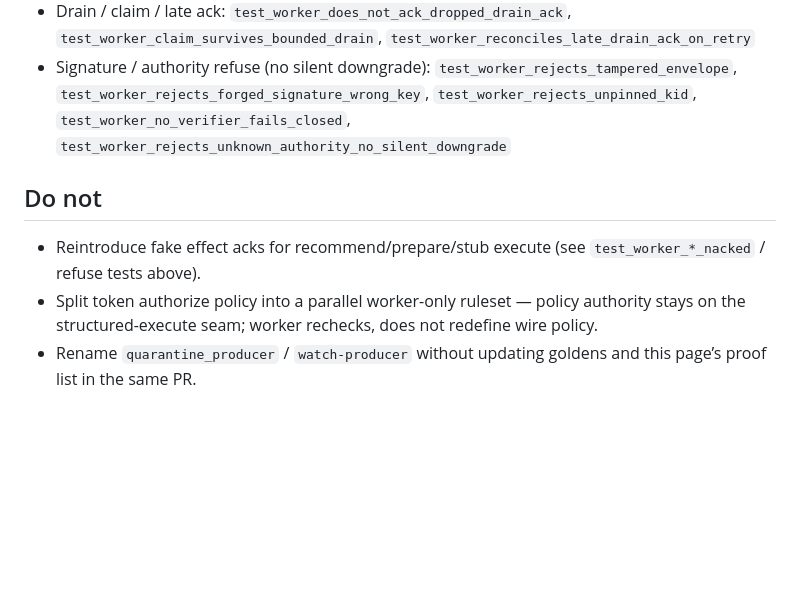
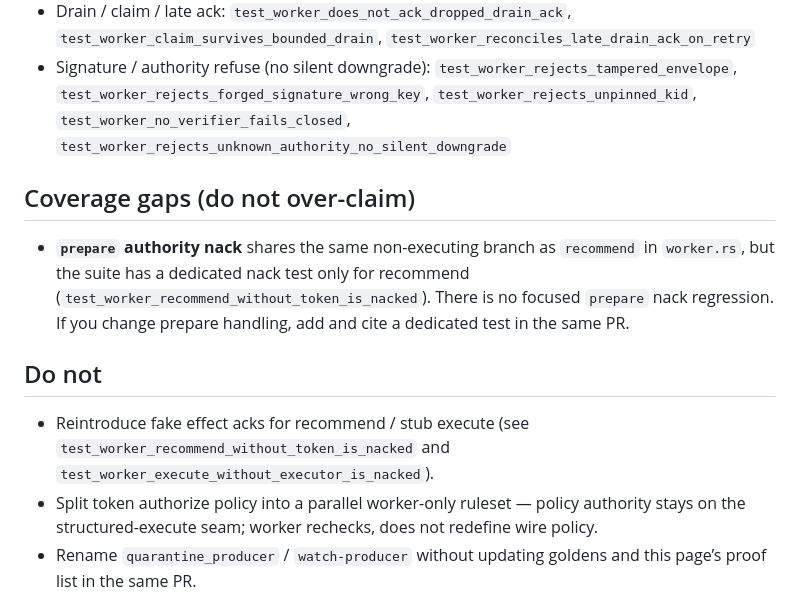
Before and after one commit to irinityhq/irin, a Markdown page: docs/seams/worker-authority-quarantine.md, the part around the change. Drawn GitHub-style; blank space fills up the shorter version.

```diff
--- a/docs/seams/worker-authority-quarantine.md
+++ b/docs/seams/worker-authority-quarantine.md
@@ -83,10 +83,19 @@ From repository root:
   `test_worker_no_verifier_fails_closed`,
   `test_worker_rejects_unknown_authority_no_silent_downgrade`
 
+## Coverage gaps (do not over-claim)
+
+- **`prepare` authority nack** shares the same non-executing branch as
+  `recommend` in `worker.rs`, but the suite has a dedicated nack test only for
+  recommend (`test_worker_recommend_without_token_is_nacked`). There is no
+  focused `prepare` nack regression. If you change prepare handling, add and
+  cite a dedicated test in the same PR.
+
 ## Do not
 
-- Reintroduce fake effect acks for recommend/prepare/stub execute (see
-  `test_worker_*_nacked` / refuse tests above).
+- Reintroduce fake effect acks for recommend / stub execute (see
+  `test_worker_recommend_without_token_is_nacked` and
+  `test_worker_execute_without_executor_is_nacked`).
 - Split token authorize policy into a parallel worker-only ruleset — policy
   authority stays on the structured-execute seam; worker rechecks, does not
   redefine wire policy.
```
Also changed, not shown: docs/seams/redacted-execute-receipt.md (+15 -5 lines).
